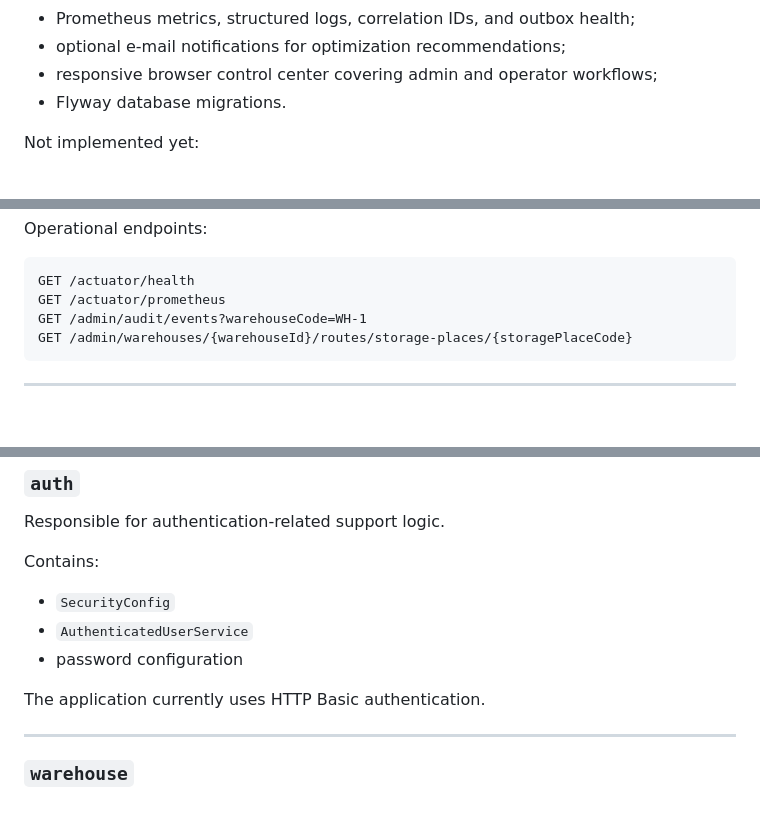
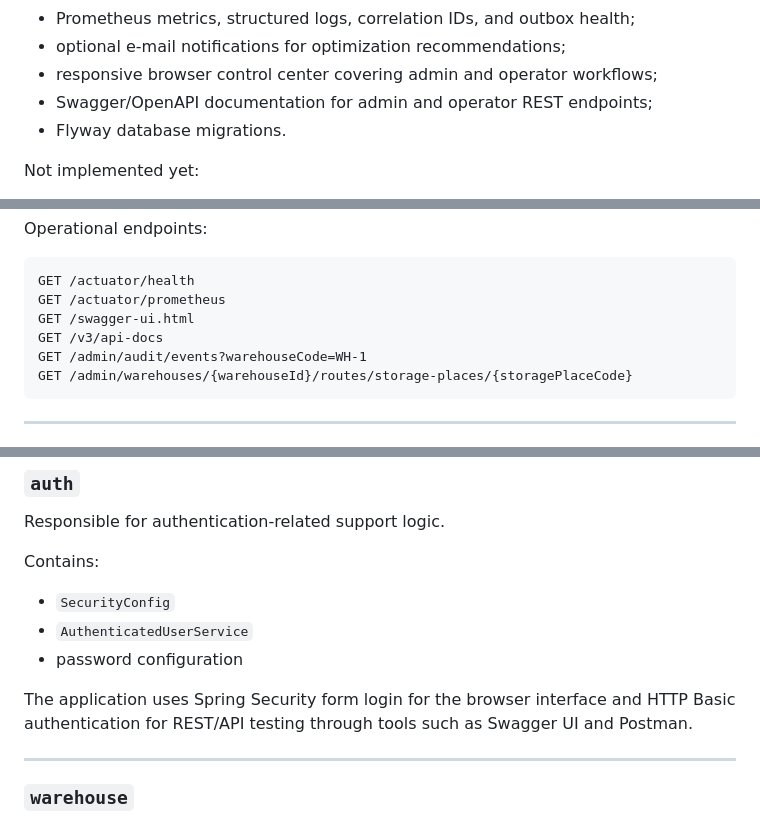
Before and after one commit to Maes-tr0/warehouse-placement-optimizer, a Markdown page: README.md, 3 parts joined by grey strips. Drawn GitHub-style; blank space fills up the shorter version.

````diff
--- a/README.md
+++ b/README.md
@@ -61,6 +61,7 @@ Implemented:
 * Prometheus metrics, structured logs, correlation IDs, and outbox health;
 * optional e-mail notifications for optimization recommendations;
 * responsive browser control center covering admin and operator workflows;
+* Swagger/OpenAPI documentation for admin and operator REST endpoints;
 * Flyway database migrations.
 
 Not implemented yet:
@@ -121,6 +123,8 @@ Operational endpoints:
 ```text
 GET /actuator/health
 GET /actuator/prometheus
+GET /swagger-ui.html
+GET /v3/api-docs
 GET /admin/audit/events?warehouseCode=WH-1
 GET /admin/warehouses/{warehouseId}/routes/storage-places/{storagePlaceCode}
 ```
@@ -229,7 +285,7 @@ Contains:
 * `AuthenticatedUserService`
 * password configuration
 
-The application currently uses HTTP Basic authentication.
+The application uses Spring Security form login for the browser interface and HTTP Basic authentication for REST/API testing through tools such as Swagger UI and Postman.
 
 ---
 
````
Also changed, not shown: other parts of README.md (+83 -1 lines).
